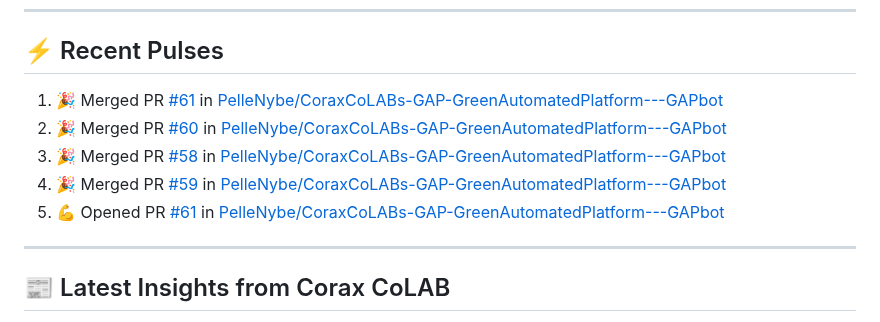
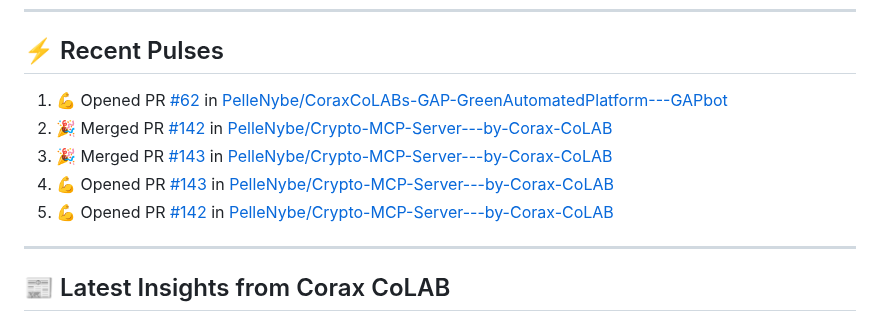
Before and after one commit to PelleNybe/PelleNybe, a Markdown page: README.md, the part around the change. GitHub-like rendering.

Commit message:
⚡ Update README with recent activity

```diff
--- a/README.md
+++ b/README.md
@@ -245,11 +245,11 @@
 
 ## ⚡ Recent Pulses
 <!--START_SECTION:activity-->
-1. 🎉 Merged PR [#61](https://github.com/PelleNybe/CoraxCoLABs-GAP-GreenAutomatedPlatform---GAPbot/pull/61) in [PelleNybe/CoraxCoLABs-GAP-GreenAutomatedPlatform---GAPbot](https://github.com/PelleNybe/CoraxCoLABs-GAP-GreenAutomatedPlatform---GAPbot)
-2. 🎉 Merged PR [#60](https://github.com/PelleNybe/CoraxCoLABs-GAP-GreenAutomatedPlatform---GAPbot/pull/60) in [PelleNybe/CoraxCoLABs-GAP-GreenAutomatedPlatform---GAPbot](https://github.com/PelleNybe/CoraxCoLABs-GAP-GreenAutomatedPlatform---GAPbot)
-3. 🎉 Merged PR [#58](https://github.com/PelleNybe/CoraxCoLABs-GAP-GreenAutomatedPlatform---GAPbot/pull/58) in [PelleNybe/CoraxCoLABs-GAP-GreenAutomatedPlatform---GAPbot](https://github.com/PelleNybe/CoraxCoLABs-GAP-GreenAutomatedPlatform---GAPbot)
-4. 🎉 Merged PR [#59](https://github.com/PelleNybe/CoraxCoLABs-GAP-GreenAutomatedPlatform---GAPbot/pull/59) in [PelleNybe/CoraxCoLABs-GAP-GreenAutomatedPlatform---GAPbot](https://github.com/PelleNybe/CoraxCoLABs-GAP-GreenAutomatedPlatform---GAPbot)
-5. 💪 Opened PR [#61](https://github.com/PelleNybe/CoraxCoLABs-GAP-GreenAutomatedPlatform---GAPbot/pull/61) in [PelleNybe/CoraxCoLABs-GAP-GreenAutomatedPlatform---GAPbot](https://github.com/PelleNybe/CoraxCoLABs-GAP-GreenAutomatedPlatform---GAPbot)
+1. 💪 Opened PR [#62](https://github.com/PelleNybe/CoraxCoLABs-GAP-GreenAutomatedPlatform---GAPbot/pull/62) in [PelleNybe/CoraxCoLABs-GAP-GreenAutomatedPlatform---GAPbot](https://github.com/PelleNybe/CoraxCoLABs-GAP-GreenAutomatedPlatform---GAPbot)
+2. 🎉 Merged PR [#142](https://github.com/PelleNybe/Crypto-MCP-Server---by-Corax-CoLAB/pull/142) in [PelleNybe/Crypto-MCP-Server---by-Corax-CoLAB](https://github.com/PelleNybe/Crypto-MCP-Server---by-Corax-CoLAB)
+3. 🎉 Merged PR [#143](https://github.com/PelleNybe/Crypto-MCP-Server---by-Corax-CoLAB/pull/143) in [PelleNybe/Crypto-MCP-Server---by-Corax-CoLAB](https://github.com/PelleNybe/Crypto-MCP-Server---by-Corax-CoLAB)
+4. 💪 Opened PR [#143](https://github.com/PelleNybe/Crypto-MCP-Server---by-Corax-CoLAB/pull/143) in [PelleNybe/Crypto-MCP-Server---by-Corax-CoLAB](https://github.com/PelleNybe/Crypto-MCP-Server---by-Corax-CoLAB)
+5. 💪 Opened PR [#142](https://github.com/PelleNybe/Crypto-MCP-Server---by-Corax-CoLAB/pull/142) in [PelleNybe/Crypto-MCP-Server---by-Corax-CoLAB](https://github.com/PelleNybe/Crypto-MCP-Server---by-Corax-CoLAB)
 <!--END_SECTION:activity-->
 
 ---
```
